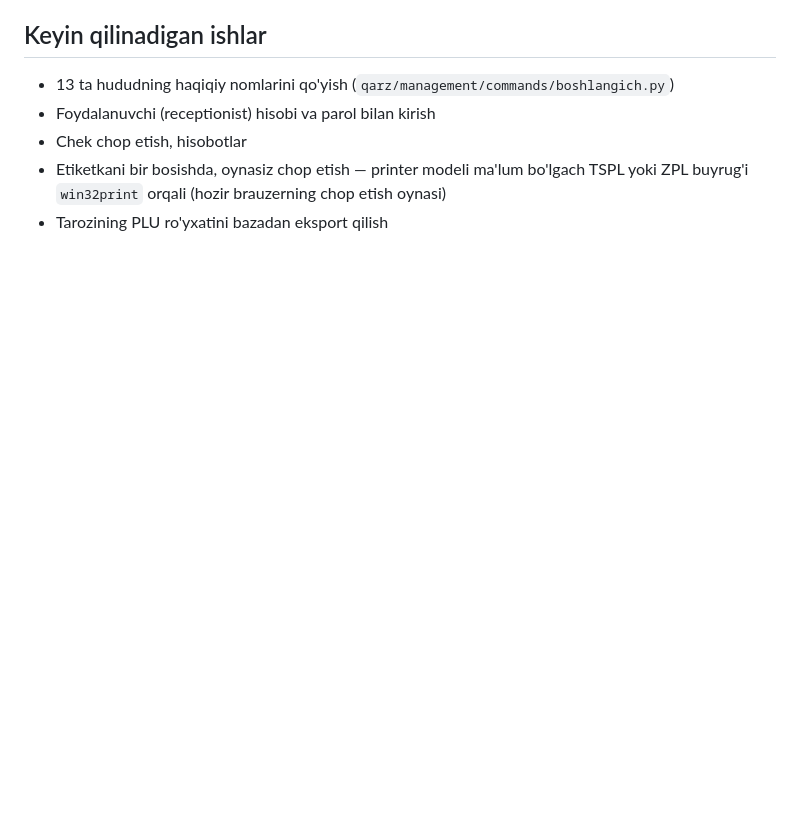
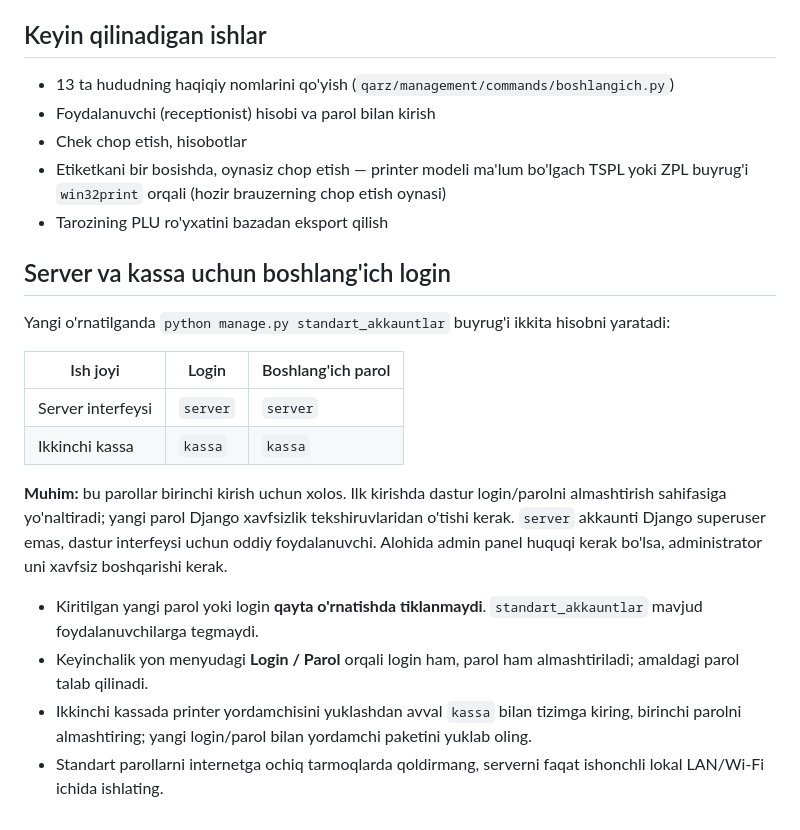
Before and after one commit to OSSWebDeveloper/ulugbek_xozmag, a Markdown page: README.md, the part around the change. Drawn GitHub-style; blank space fills up the shorter version.

Commit message:
Document default credentials and required first-login password change

```diff
--- a/README.md
+++ b/README.md
@@ -880,3 +880,19 @@ Python fayllari o'zgarsa baribir qayta ishga tushirish kerak.
 - Etiketkani bir bosishda, oynasiz chop etish — printer modeli ma'lum bo'lgach
   TSPL yoki ZPL buyrug'i `win32print` orqali (hozir brauzerning chop etish oynasi)
 - Tarozining PLU ro'yxatini bazadan eksport qilish
+
+## Server va kassa uchun boshlang'ich login
+
+Yangi o'rnatilganda `python manage.py standart_akkauntlar` buyrug'i ikkita hisobni yaratadi:
+
+| Ish joyi | Login | Boshlang'ich parol |
+|---|---|---|
+| Server interfeysi | `server` | `server` |
+| Ikkinchi kassa | `kassa` | `kassa` |
+
+**Muhim:** bu parollar birinchi kirish uchun xolos. Ilk kirishda dastur login/parolni almashtirish sahifasiga yo'naltiradi; yangi parol Django xavfsizlik tekshiruvlaridan o'tishi kerak. `server` akkaunti Django superuser emas, dastur interfeysi uchun oddiy foydalanuvchi. Alohida admin panel huquqi kerak bo'lsa, administrator uni xavfsiz boshqarishi kerak.
+
+- Kiritilgan yangi parol yoki login **qayta o'rnatishda tiklanmaydi**. `standart_akkauntlar` mavjud foydalanuvchilarga tegmaydi.
+- Keyinchalik yon menyudagi **Login / Parol** orqali login ham, parol ham almashtiriladi; amaldagi parol talab qilinadi.
+- Ikkinchi kassada printer yordamchisini yuklashdan avval `kassa` bilan tizimga kiring, birinchi parolni almashtiring; yangi login/parol bilan yordamchi paketini yuklab oling.
+- Standart parollarni internetga ochiq tarmoqlarda qoldirmang, serverni faqat ishonchli lokal LAN/Wi-Fi ichida ishlating.
```
